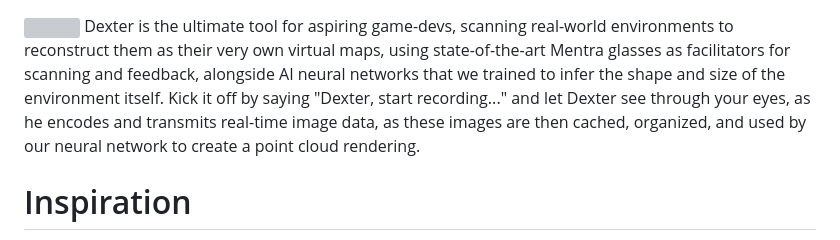
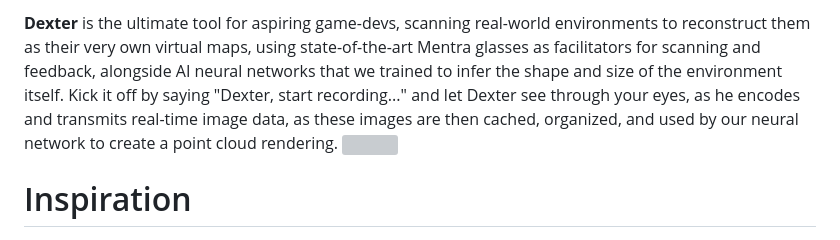
Before and after one commit to Timothy2105/hackmit, a Markdown page: README.md, the part around the change. Drawn GitHub-style; grey boxes are pictures that could not be loaded.

Commit message:
fix: readme

```diff
--- a/README.md
+++ b/README.md
@@ -1,5 +1,5 @@
+**Dexter** is the ultimate tool for aspiring game-devs, scanning real-world environments to reconstruct them as their very own virtual maps, using state-of-the-art Mentra glasses as facilitators for scanning and feedback, alongside AI neural networks that we trained to infer the shape and size of the environment itself. Kick it off by saying "Dexter, start recording..." and let Dexter see through your eyes, as he encodes and transmits real-time image data, as these images are then cached, organized, and used by our neural network to create a point cloud rendering.
 <img src="https://plume.hackmit.org/api/v3/projects/pr-Vu0jSTiLY0tk0tp/image?t=1757863478338">
-Dexter is the ultimate tool for aspiring game-devs, scanning real-world environments to reconstruct them as their very own virtual maps, using state-of-the-art Mentra glasses as facilitators for scanning and feedback, alongside AI neural networks that we trained to infer the shape and size of the environment itself. Kick it off by saying "Dexter, start recording..." and let Dexter see through your eyes, as he encodes and transmits real-time image data, as these images are then cached, organized, and used by our neural network to create a point cloud rendering.
 
 # Inspiration
 
```
